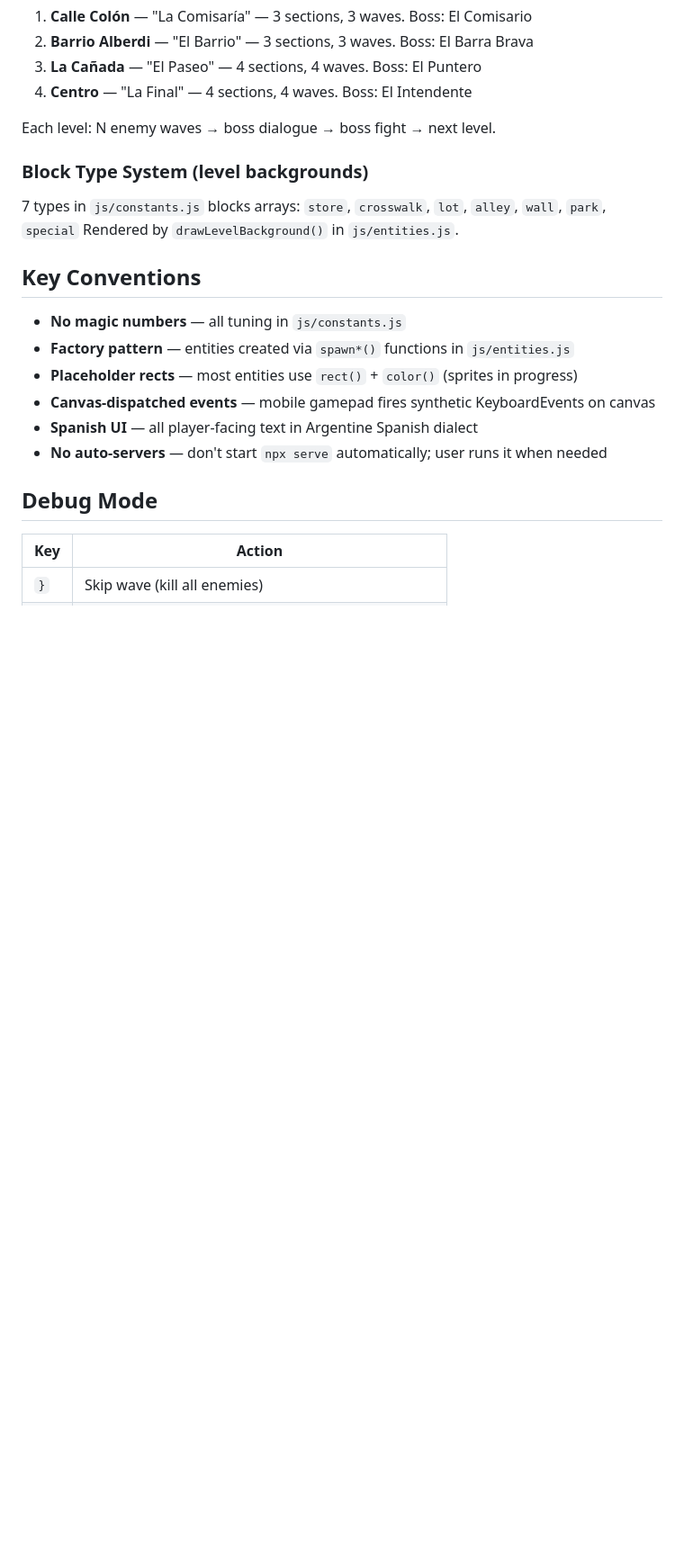
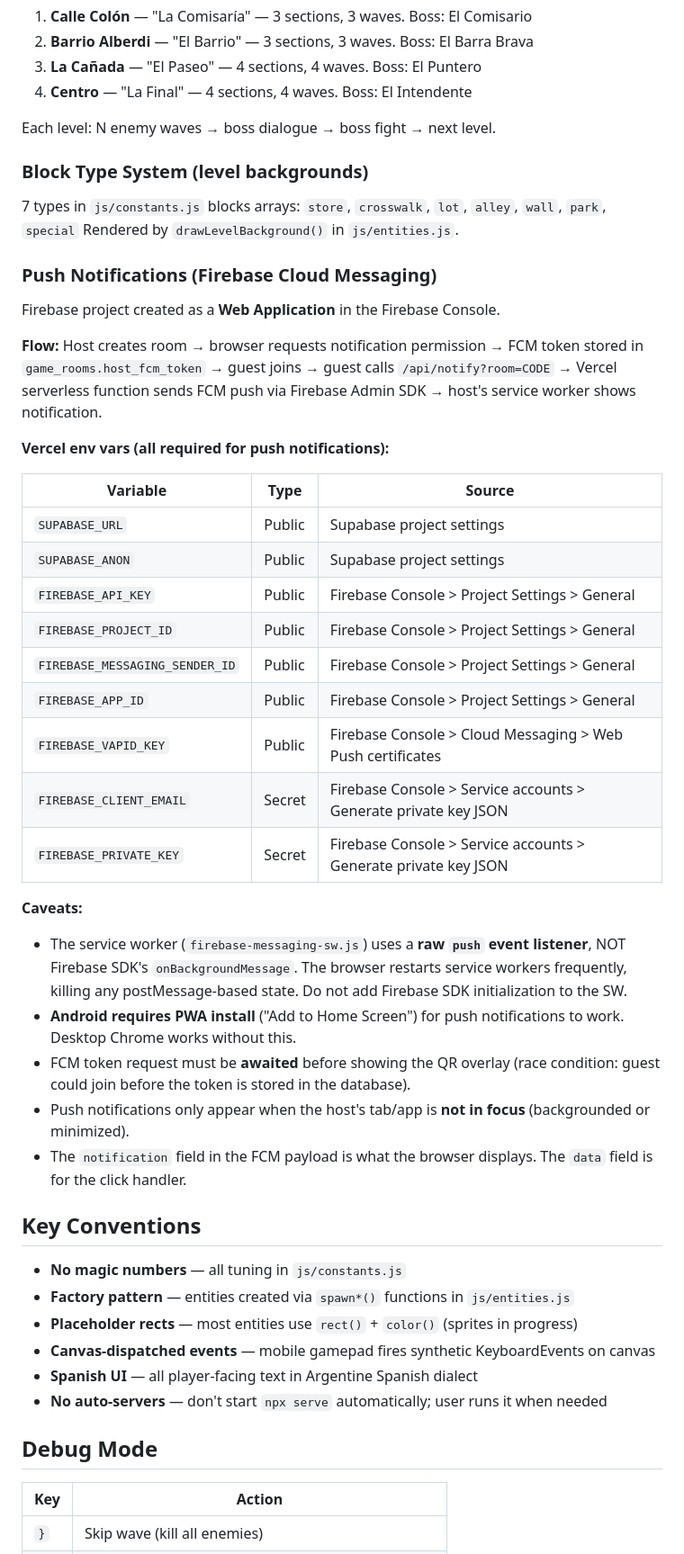
Before and after one commit to lucianosmori/calles-de-alberdi, a Markdown page: CLAUDE.md, the part around one of its changes. Shown at 90% size. Rendered like a GitHub page; blank space fills up the shorter version.

```diff
--- a/CLAUDE.md
+++ b/CLAUDE.md
@@ -76,6 +82,33 @@ Each level: N enemy waves → boss dialogue → boss fight → next level.
 ### Block Type System (level backgrounds)
 7 types in `js/constants.js` blocks arrays: `store`, `crosswalk`, `lot`, `alley`, `wall`, `park`, `special`
 Rendered by `drawLevelBackground()` in `js/entities.js`.
+
+### Push Notifications (Firebase Cloud Messaging)
+
+Firebase project created as a **Web Application** in the Firebase Console.
+
+**Flow:** Host creates room → browser requests notification permission → FCM token stored in `game_rooms.host_fcm_token` → guest joins → guest calls `/api/notify?room=CODE` → Vercel serverless function sends FCM push via Firebase Admin SDK → host's service worker shows notification.
+
+**Vercel env vars (all required for push notifications):**
+
+| Variable | Type | Source |
+|----------|------|--------|
+| `SUPABASE_URL` | Public | Supabase project settings |
+| `SUPABASE_ANON` | Public | Supabase project settings |
+| `FIREBASE_API_KEY` | Public | Firebase Console > Project Settings > General |
+| `FIREBASE_PROJECT_ID` | Public | Firebase Console > Project Settings > General |
+| `FIREBASE_MESSAGING_SENDER_ID` | Public | Firebase Console > Project Settings > General |
+| `FIREBASE_APP_ID` | Public | Firebase Console > Project Settings > General |
+| `FIREBASE_VAPID_KEY` | Public | Firebase Console > Cloud Messaging > Web Push certificates |
+| `FIREBASE_CLIENT_EMAIL` | Secret | Firebase Console > Service accounts > Generate private key JSON |
+| `FIREBASE_PRIVATE_KEY` | Secret | Firebase Console > Service accounts > Generate private key JSON |
+
+**Caveats:**
+- The service worker (`firebase-messaging-sw.js`) uses a **raw `push` event listener**, NOT Firebase SDK's `onBackgroundMessage`. The browser restarts service workers frequently, killing any postMessage-based state. Do not add Firebase SDK initialization to the SW.
+- **Android requires PWA install** ("Add to Home Screen") for push notifications to work. Desktop Chrome works without this.
+- FCM token request must be **awaited** before showing the QR overlay (race condition: guest could join before the token is stored in the database).
+- Push notifications only appear when the host's tab/app is **not in focus** (backgrounded or minimized).
+- The `notification` field in the FCM payload is what the browser displays. The `data` field is for the click handler.
 
 ## Key Conventions
 
```
Also changed, not shown: other parts of CLAUDE.md (+25 -15 lines).
